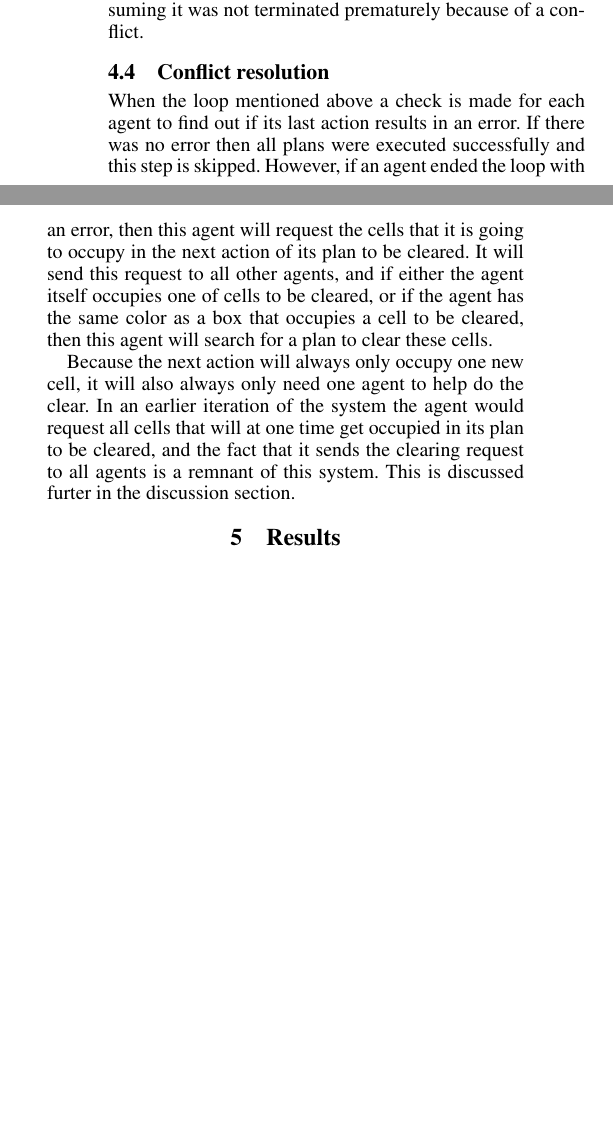
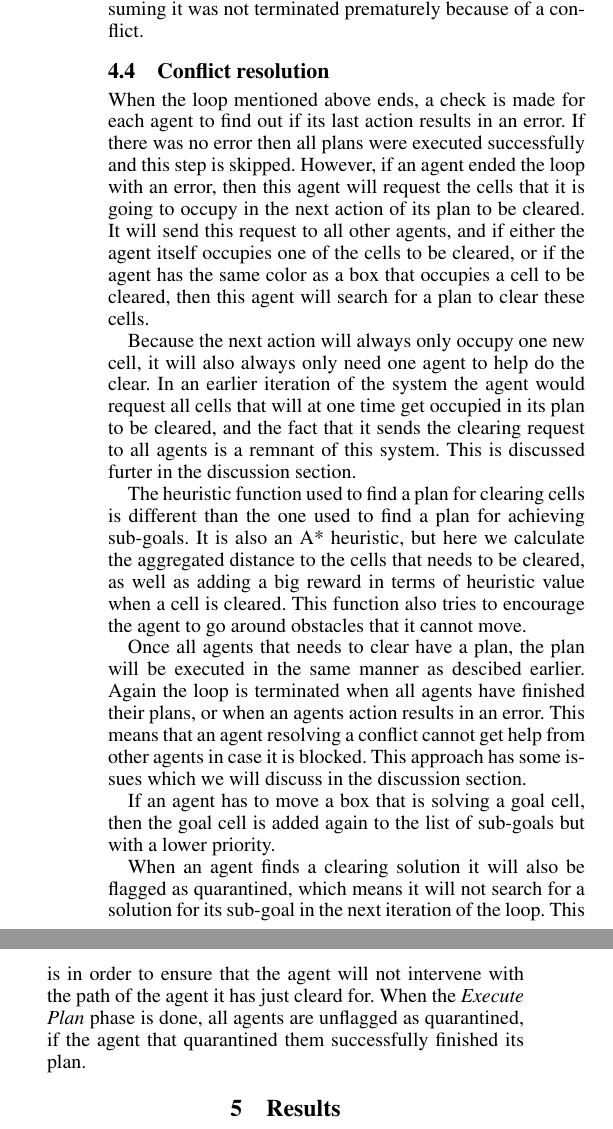
Before and after one commit to Rasmuskrj/02285YSoSirius, a LaTeX paper (report/Report.tex): two parts of the columns of page 2 of 4 before the commit and two parts of the columns of page 3 of 4 after it, joined at a grey line, cut so that both start at the same text, the shorter picture padded with empty space. Compiled offline with pdfLaTeX.

Commit message:
Finished method and started background

```diff
--- a/report/Report.tex
+++ b/report/Report.tex
@@ -100,9 +104,17 @@ Since the search function will chose the state whose heuristic function returns
 Once each agent has a plan that will solve its current subgoal, the plan will be executed. The loop that executes the plan will terminate if the server responds \textit{false} to any of the actions given - that is if the action an agent is trying to do is not possible. The client has a blackboard architecture and has a shared variable that holds the current state of the map. This variable is updated each time and agent has performed an action successfully. It is the same variable that an agent copies when it updates its beliefs in the previous stage. Once all agents have executed their plan the loop terminates, assuming it was not terminated prematurely because of a conflict.
 
 \subsection{Conflict resolution}
-When the loop mentioned above a check is made for each agent to find out if its last action results in an error. If there was no error then all plans were executed successfully and this step is skipped. However, if an agent ended the loop with an error, then this agent will request the cells that it is going to occupy in the next action of its plan to be cleared. It will send this request to all other agents, and if either the agent itself occupies one of cells to be cleared, or if the agent has the same color as a box that occupies a cell to be cleared, then this agent will search for a plan to clear these cells.
+When the loop mentioned above ends, a check is made for each agent to find out if its last action results in an error. If there was no error then all plans were executed successfully and this step is skipped. However, if an agent ended the loop with an error, then this agent will request the cells that it is going to occupy in the next action of its plan to be cleared. It will send this request to all other agents, and if either the agent itself occupies one of the cells to be cleared, or if the agent has the same color as a box that occupies a cell to be cleared, then this agent will search for a plan to clear these cells.
 
 Because the next action will always only occupy one new cell, it will also always only need one agent to help do the clear. In an earlier iteration of the system the agent would request all cells that will at one time get occupied in its plan to be cleared, and the fact that it sends the clearing request to all agents is a remnant of this system. This is discussed furter in the discussion section.
+
+The heuristic function used to find a plan for clearing cells is different than the one used to find a plan for achieving sub-goals. It is also an A* heuristic, but here we calculate the aggregated distance to the cells that needs to be cleared, as well as adding a big reward in terms of heuristic value when a cell is cleared. This function also tries to encourage the agent to go around obstacles that it cannot move.
+
+Once all agents that needs to clear have a plan, the plan will be executed in the same manner as descibed earlier. Again the loop is terminated when all agents have finished their plans, or when an agents action results in an error. This means that an agent resolving a conflict cannot get help from other agents in case it is blocked. This approach has some issues which we will discuss in the discussion section.
+
+If an agent has to move a box that is solving a goal cell, then the goal cell is added again to the list of sub-goals but with a lower priority.
+
+When an agent finds a clearing solution it will also be flagged as quarantined, which means it will not search for a solution for its sub-goal in the next iteration of the loop. This is in order to ensure that the agent will not intervene with the path of the agent it has just cleard for. When the \textit{Execute Plan} phase is done, all agents are unflagged as quarantined, if the agent that quarantined them successfully finished its plan.
 
 
 \section{Results}
```
Also changed, not shown: report/Report.pdf, report/Report.tex (10 more changed lines).
